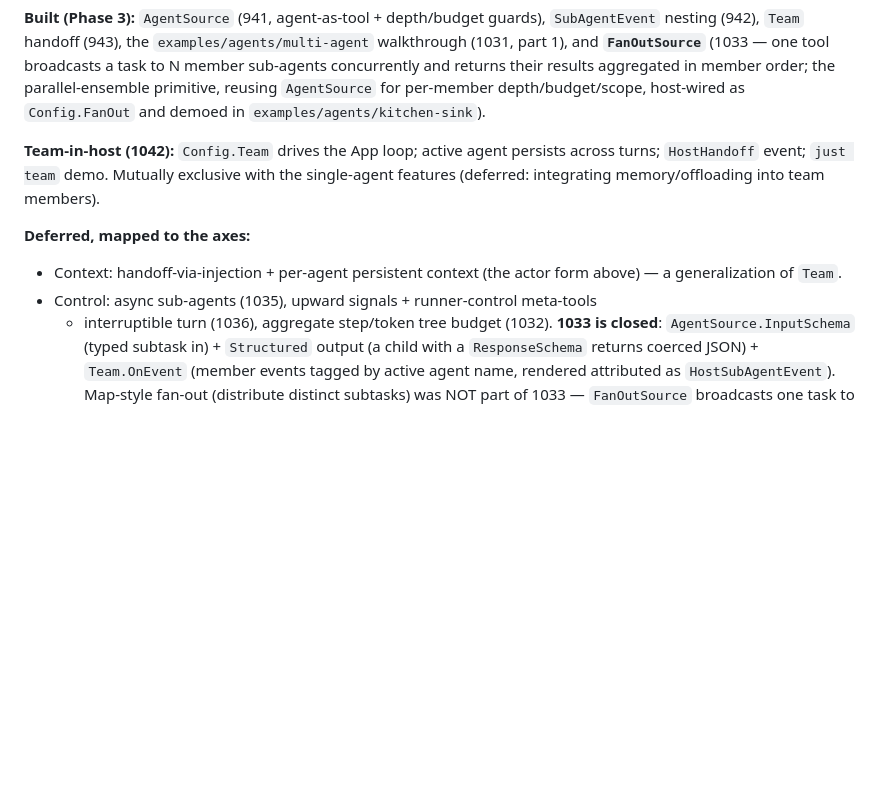
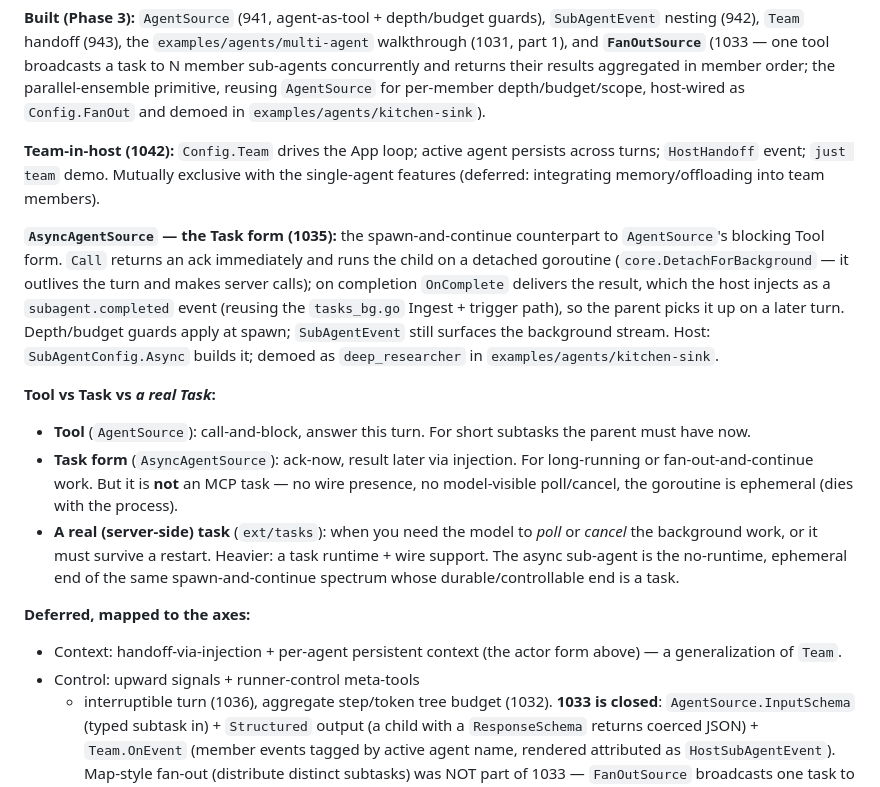
Before and after one commit to panyam/chakra, a Markdown page: docs/AGENT_COMPOSITION.md, the part around the change. Drawn GitHub-style; blank space fills up the shorter version.

Commit message:
feat(agent): async sub-agents — spawn-and-continue Task form (1035)
AsyncAgentSource: the Task counterpart to AgentSource's blocking Tool
form. Call returns an ack immediately ("sub-agent X started") and runs
the child on a detached goroutine (core.DetachForBackground — it outlives
the turn and makes server calls); on completion OnComplete delivers the
result. Depth + aggregate budget guards apply at spawn; SubAgentEvent
still surfaces the background stream. It is NOT an MCP task (no wire
presence, no poll/cancel, ephemeral goroutine).

Host: SubAgentConfig.Async builds it via buildAsyncPersonaSource;
onAsyncComplete mirrors tasks_bg.go — Ingest a subagent.completed event
into the injection policy (+ trigger check + a HostMessage notice), so
the result reaches the model on a later turn (or a proactive turn).
Reuses personaRunnerConfig (serverTools-only, memory-free per A7).

Demo: kitchen-sink deep_researcher (async: true) + README step. Docs:
AGENT_COMPOSITION.md Tool-vs-Task-vs-a-real-Task guidance.

Out of scope: model-visible poll/cancel (use a real ext/tasks task);
async fan-out (spawn N, none join).

```diff
--- a/docs/AGENT_COMPOSITION.md
+++ b/docs/AGENT_COMPOSITION.md
@@ -249,11 +249,33 @@ persists across turns; `HostHandoff` event; `just team` demo. Mutually exclusive
 with the single-agent features (deferred: integrating memory/offloading into
 team members).
 
+**`AsyncAgentSource` — the Task form (1035):** the spawn-and-continue counterpart
+to `AgentSource`'s blocking Tool form. `Call` returns an ack immediately and runs
+the child on a detached goroutine (`core.DetachForBackground` — it outlives the
+turn and makes server calls); on completion `OnComplete` delivers the result,
+which the host injects as a `subagent.completed` event (reusing the `tasks_bg.go`
+Ingest + trigger path), so the parent picks it up on a later turn. Depth/budget
+guards apply at spawn; `SubAgentEvent` still surfaces the background stream.
+Host: `SubAgentConfig.Async` builds it; demoed as `deep_researcher` in
+`examples/agents/kitchen-sink`.
+
+**Tool vs Task vs *a real Task*:**
+- **Tool** (`AgentSource`): call-and-block, answer this turn. For short subtasks
+  the parent must have now.
+- **Task form** (`AsyncAgentSource`): ack-now, result later via injection. For
+  long-running or fan-out-and-continue work. But it is **not** an MCP task — no
+  wire presence, no model-visible poll/cancel, the goroutine is ephemeral (dies
+  with the process).
+- **A real (server-side) task** (`ext/tasks`): when you need the model to *poll*
+  or *cancel* the background work, or it must survive a restart. Heavier: a task
+  runtime + wire support. The async sub-agent is the no-runtime, ephemeral end of
+  the same spawn-and-continue spectrum whose durable/controllable end is a task.
+
 **Deferred, mapped to the axes:**
 
 - Context: handoff-via-injection + per-agent persistent context (the actor
   form above) — a generalization of `Team`.
-- Control: async sub-agents (1035), upward signals + runner-control meta-tools
+- Control: upward signals + runner-control meta-tools
   + interruptible turn (1036), aggregate step/token tree budget (1032).
   **1033 is closed**: `AgentSource.InputSchema` (typed subtask in) + `Structured`
   output (a child with a `ResponseSchema` returns coerced JSON) + `Team.OnEvent`
```
